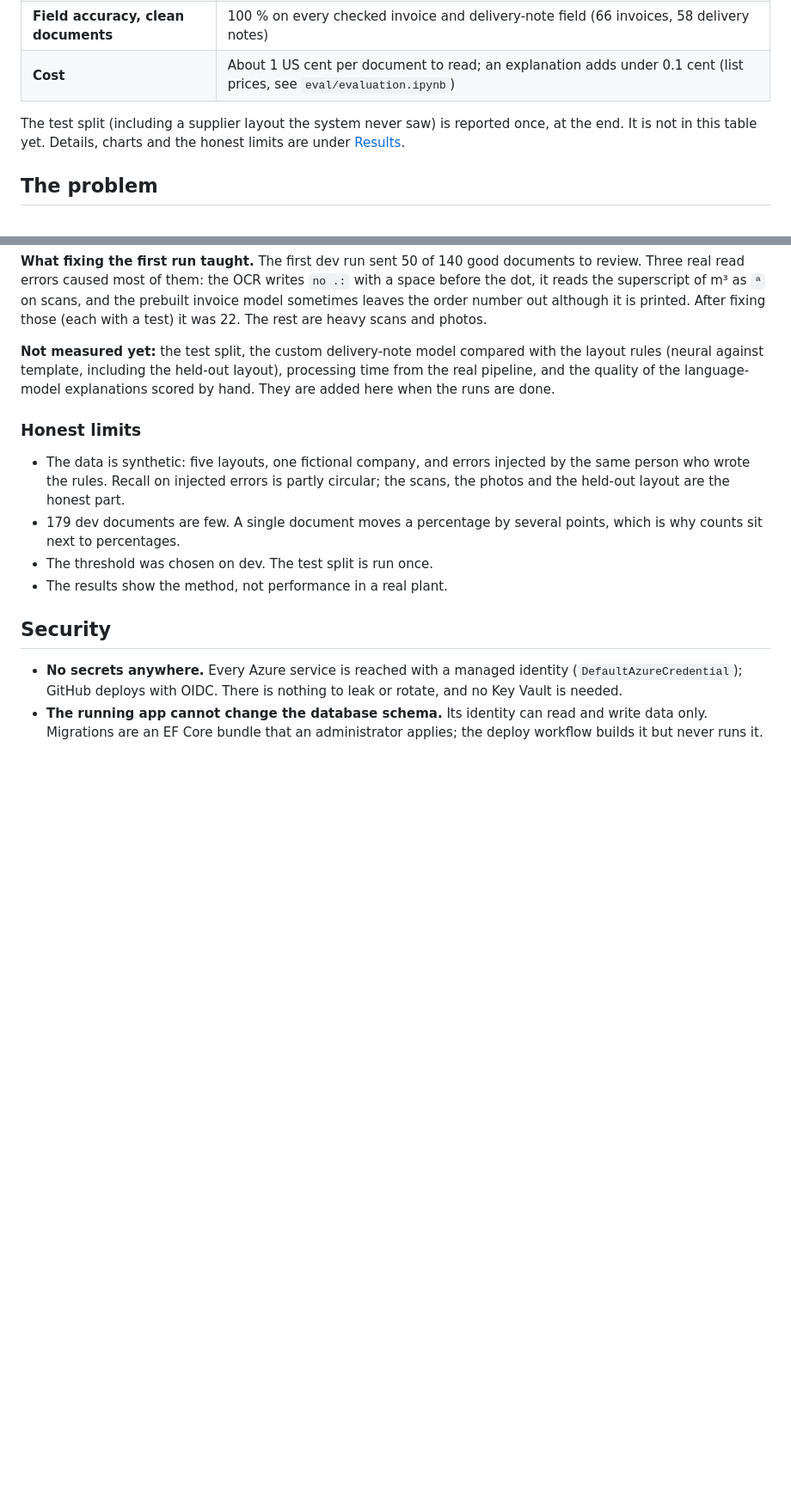
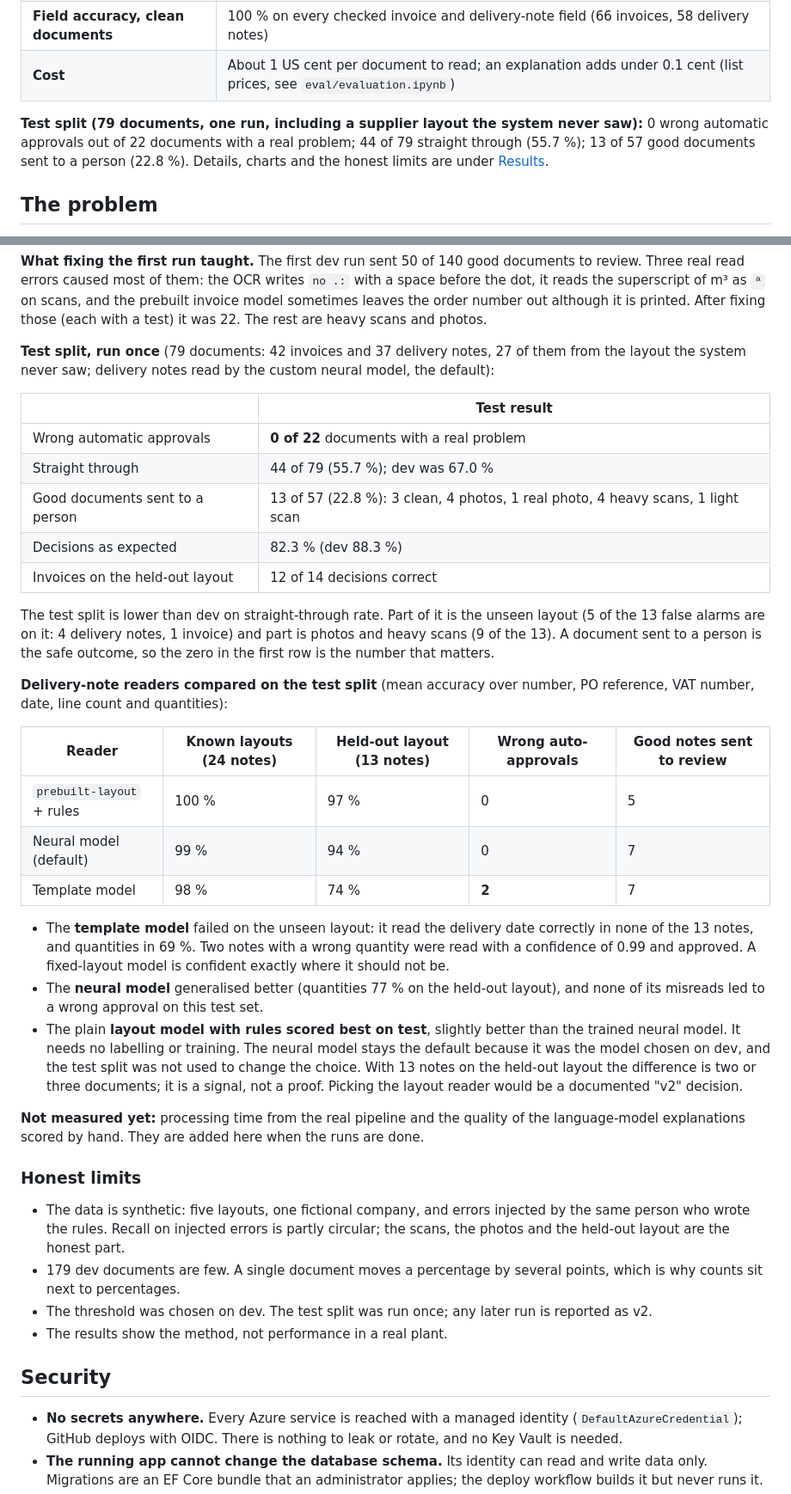
Before and after one commit to chris-loog/three-way-match-copilot, a Markdown page: README.md, 2 parts joined by grey strips. Shown at 86% size. GitHub-like rendering; blank space fills up the shorter version.

Commit message:
docs: report the test split and the delivery-note model comparison

```diff
--- a/README.md
+++ b/README.md
@@ -21,7 +21,7 @@ Evaluated on the dev split (179 documents: 124 clean, 20 light scans, 15 heavy s
 | **Field accuracy, clean documents** | 100 % on every checked invoice and delivery-note field (66 invoices, 58 delivery notes) |
 | **Cost** | About 1 US cent per document to read; an explanation adds under 0.1 cent (list prices, see `eval/evaluation.ipynb`) |
 
-The test split (including a supplier layout the system never saw) is reported once, at the end. It is not in this table yet. Details, charts and the honest limits are under [Results](#results).
+**Test split (79 documents, one run, including a supplier layout the system never saw):** 0 wrong automatic approvals out of 22 documents with a real problem; 44 of 79 straight through (55.7 %); 13 of 57 good documents sent to a person (22.8 %). Details, charts and the honest limits are under [Results](#results).
 
 ## The problem
 
@@ -94,13 +94,37 @@ Produced by one command, `dotnet run --project tools/DocGen -- eval`, which runs
 
 **What fixing the first run taught.** The first dev run sent 50 of 140 good documents to review. Three real read errors caused most of them: the OCR writes `no .:` with a space before the dot, it reads the superscript of m³ as `ª` on scans, and the prebuilt invoice model sometimes leaves the order number out although it is printed. After fixing those (each with a test) it was 22. The rest are heavy scans and photos.
 
-**Not measured yet:** the test split, the custom delivery-note model compared with the layout rules (neural against template, including the held-out layout), processing time from the real pipeline, and the quality of the language-model explanations scored by hand. They are added here when the runs are done.
+**Test split, run once** (79 documents: 42 invoices and 37 delivery notes, 27 of them from the layout the system never saw; delivery notes read by the custom neural model, the default):
+
+| | Test result |
+|---|---|
+| Wrong automatic approvals | **0 of 22** documents with a real problem |
+| Straight through | 44 of 79 (55.7 %); dev was 67.0 % |
+| Good documents sent to a person | 13 of 57 (22.8 %): 3 clean, 4 photos, 1 real photo, 4 heavy scans, 1 light scan |
+| Decisions as expected | 82.3 % (dev 88.3 %) |
+| Invoices on the held-out layout | 12 of 14 decisions correct |
+
+The test split is lower than dev on straight-through rate. Part of it is the unseen layout (5 of the 13 false alarms are on it: 4 delivery notes, 1 invoice) and part is photos and heavy scans (9 of the 13). A document sent to a person is the safe outcome, so the zero in the first row is the number that matters.
+
+**Delivery-note readers compared on the test split** (mean accuracy over number, PO reference, VAT number, date, line count and quantities):
+
+| Reader | Known layouts (24 notes) | Held-out layout (13 notes) | Wrong auto-approvals | Good notes sent to review |
+|---|---|---|---|---|
+| `prebuilt-layout` + rules | 100 % | 97 % | 0 | 5 |
+| Neural model (default) | 99 % | 94 % | 0 | 7 |
+| Template model | 98 % | 74 % | **2** | 7 |
+
+- The **template model** failed on the unseen layout: it read the delivery date correctly in none of the 13 notes, and quantities in 69 %. Two notes with a wrong quantity were read with a confidence of 0.99 and approved. A fixed-layout model is confident exactly where it should not be.
+- The **neural model** generalised better (quantities 77 % on the held-out layout), and none of its misreads led to a wrong approval on this test set.
+- The plain **layout model with rules scored best on test**, slightly better than the trained neural model. It needs no labelling or training. The neural model stays the default because it was the model chosen on dev, and the test split was not used to change the choice. With 13 notes on the held-out layout the difference is two or three documents; it is a signal, not a proof. Picking the layout reader would be a documented "v2" decision.
+
+**Not measured yet:** processing time from the real pipeline and the quality of the language-model explanations scored by hand. They are added here when the runs are done.
 
 ### Honest limits
 
 - The data is synthetic: five layouts, one fictional company, and errors injected by the same person who wrote the rules. Recall on injected errors is partly circular; the scans, the photos and the held-out layout are the honest part.
 - 179 dev documents are few. A single document moves a percentage by several points, which is why counts sit next to percentages.
-- The threshold was chosen on dev. The test split is run once.
+- The threshold was chosen on dev. The test split was run once; any later run is reported as v2.
 - The results show the method, not performance in a real plant.
 
 ## Security
```
Also changed, not shown: docs/img/decision_confusion.png (added), docs/img/delivery_note_models.png (added), docs/img/field_accuracy.png (added), docs/img/threshold_sweep.png (added), 1 other file.
